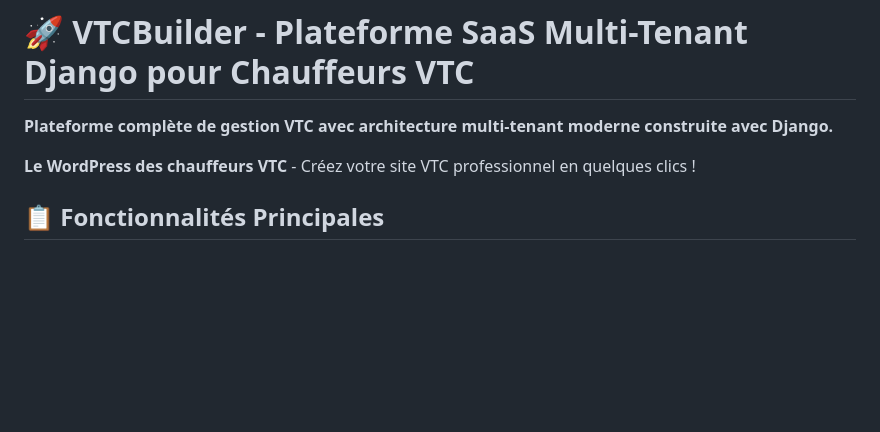
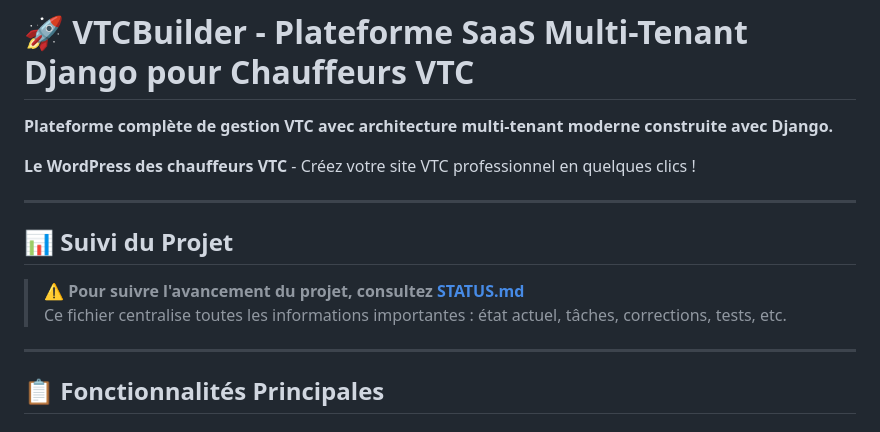
Before and after one commit to PavelDelhomme/CMS_CRM_SOLUTIONS, a Markdown page: README.md, the part around the change. Drawn GitHub-style; blank space fills up the shorter version.

Commit message:
docs: Ajout référence STATUS.md dans README.md pour navigation
- Ajout section 'Suivi du Projet' en haut du README.md
- Lien direct vers STATUS.md pour faciliter la navigation
- Mise en évidence du fichier principal de suivi

```diff
--- a/README.md
+++ b/README.md
@@ -3,6 +3,16 @@
 **Plateforme complète de gestion VTC avec architecture multi-tenant moderne construite avec Django.**
 
 **Le WordPress des chauffeurs VTC** - Créez votre site VTC professionnel en quelques clics !
+
+---
+
+## 📊 Suivi du Projet
+
+> **⚠️ Pour suivre l'avancement du projet, consultez [STATUS.md](./STATUS.md)**
+> Ce fichier centralise toutes les informations importantes : état actuel, tâches, corrections, tests, etc.
+
+---
+
 
 ## 📋 Fonctionnalités Principales
 
```
